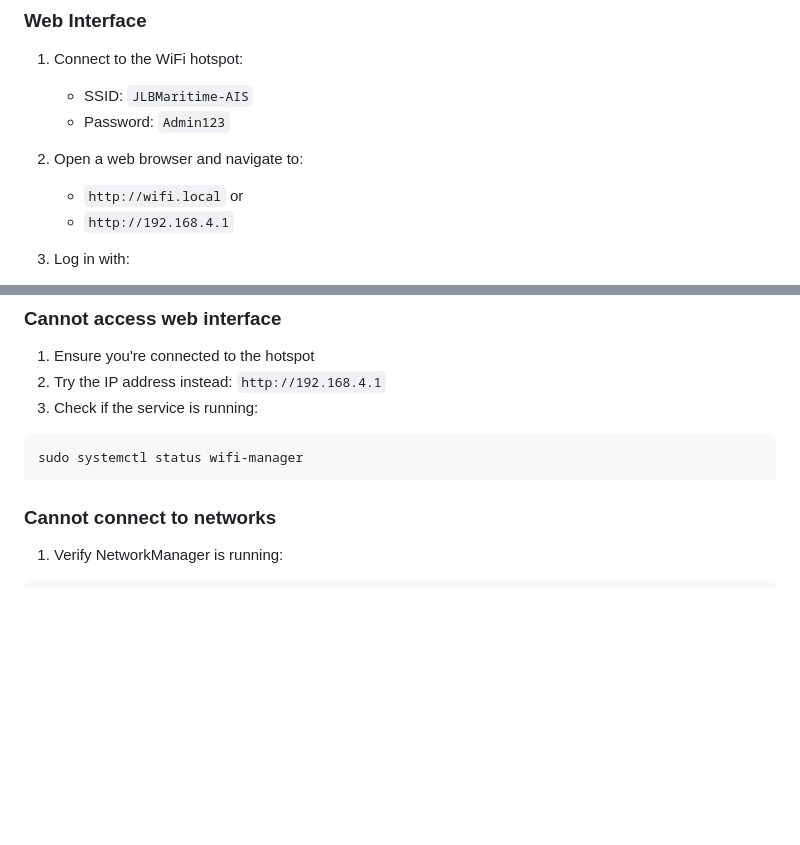
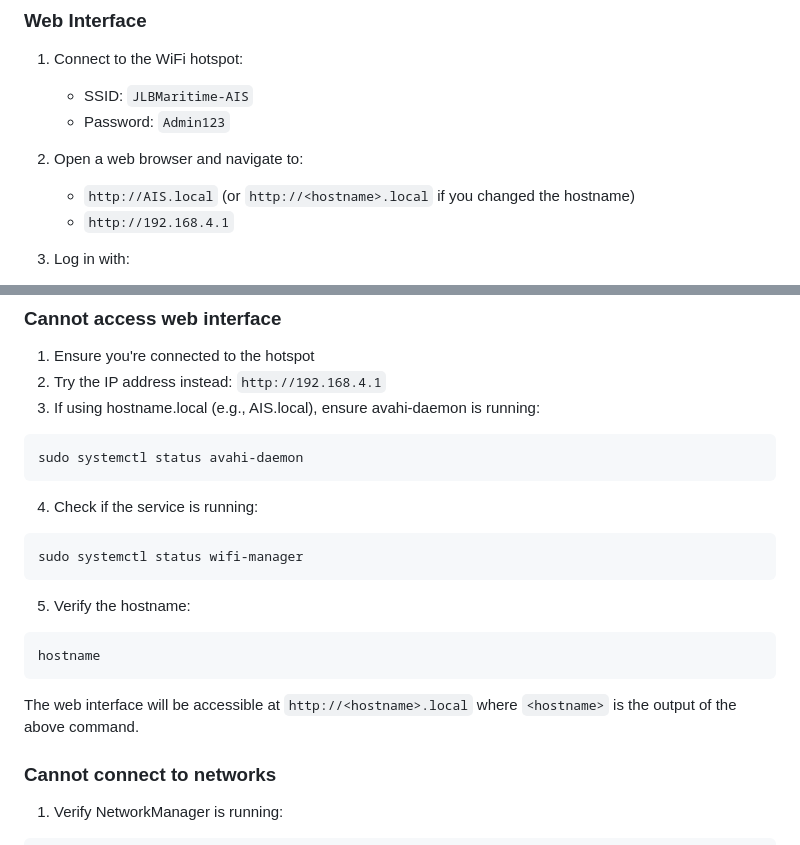
Before and after one commit to JLBMaritime/Hotspot_Wi-Fi_Manager, a Markdown page: README.md, 2 parts joined by grey strips. Rendered like a GitHub page; blank space fills up the shorter version.

````diff
--- a/README.md
+++ b/README.md
@@ -111,7 +111,7 @@ USERS = {
    - Password: `Admin123`
 
 2. Open a web browser and navigate to:
-   - `http://wifi.local` or
+   - `http://AIS.local` (or `http://<hostname>.local` if you changed the hostname)
    - `http://192.168.4.1`
 
 3. Log in with:
@@ -308,10 +308,19 @@ sudo systemctl restart hostapd
 
 1. Ensure you're connected to the hotspot
 2. Try the IP address instead: `http://192.168.4.1`
-3. Check if the service is running:
+3. If using hostname.local (e.g., AIS.local), ensure avahi-daemon is running:
+```bash
+sudo systemctl status avahi-daemon
+```
+4. Check if the service is running:
 ```bash
 sudo systemctl status wifi-manager
 ```
+5. Verify the hostname:
+```bash
+hostname
+```
+The web interface will be accessible at `http://<hostname>.local` where `<hostname>` is the output of the above command.
 
 ### Cannot connect to networks
 
````
